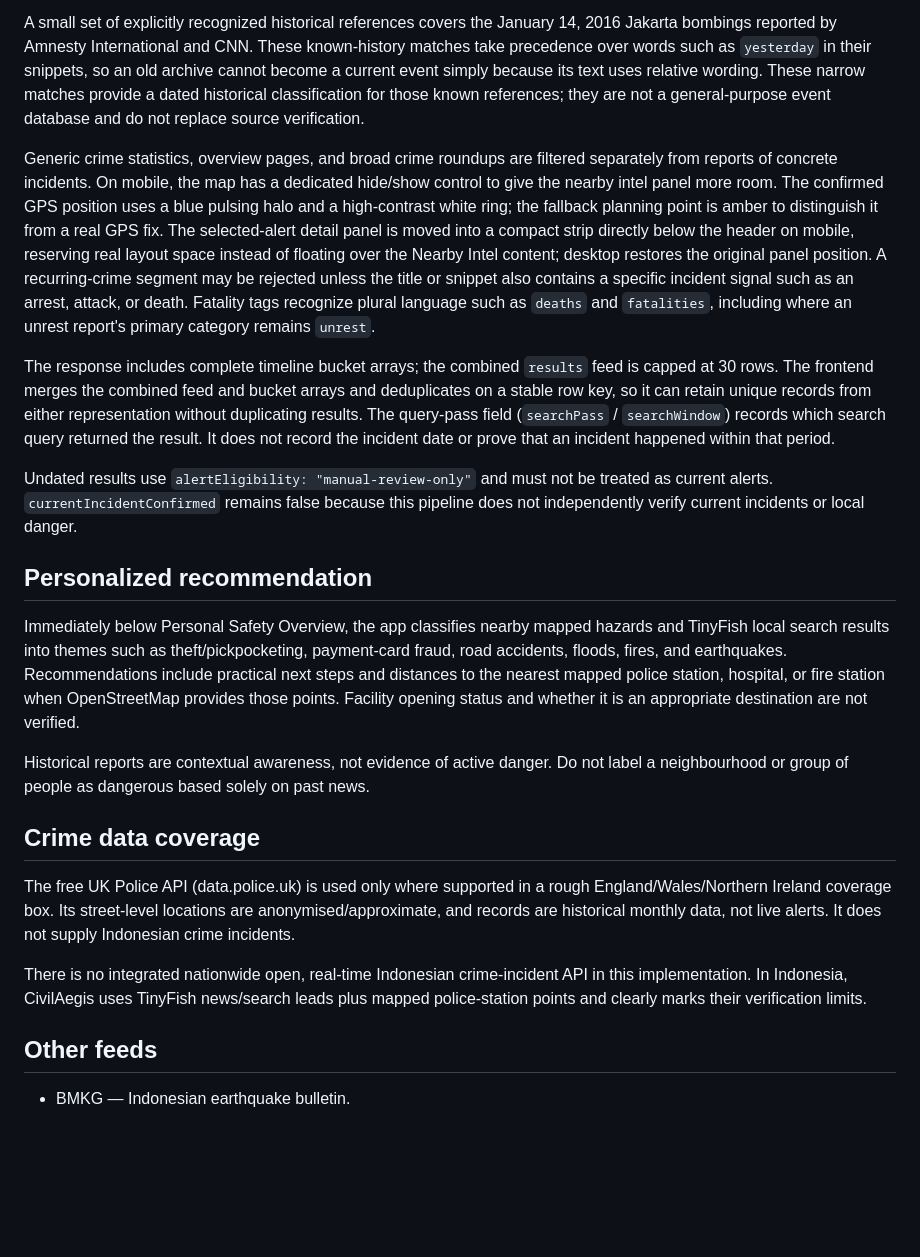
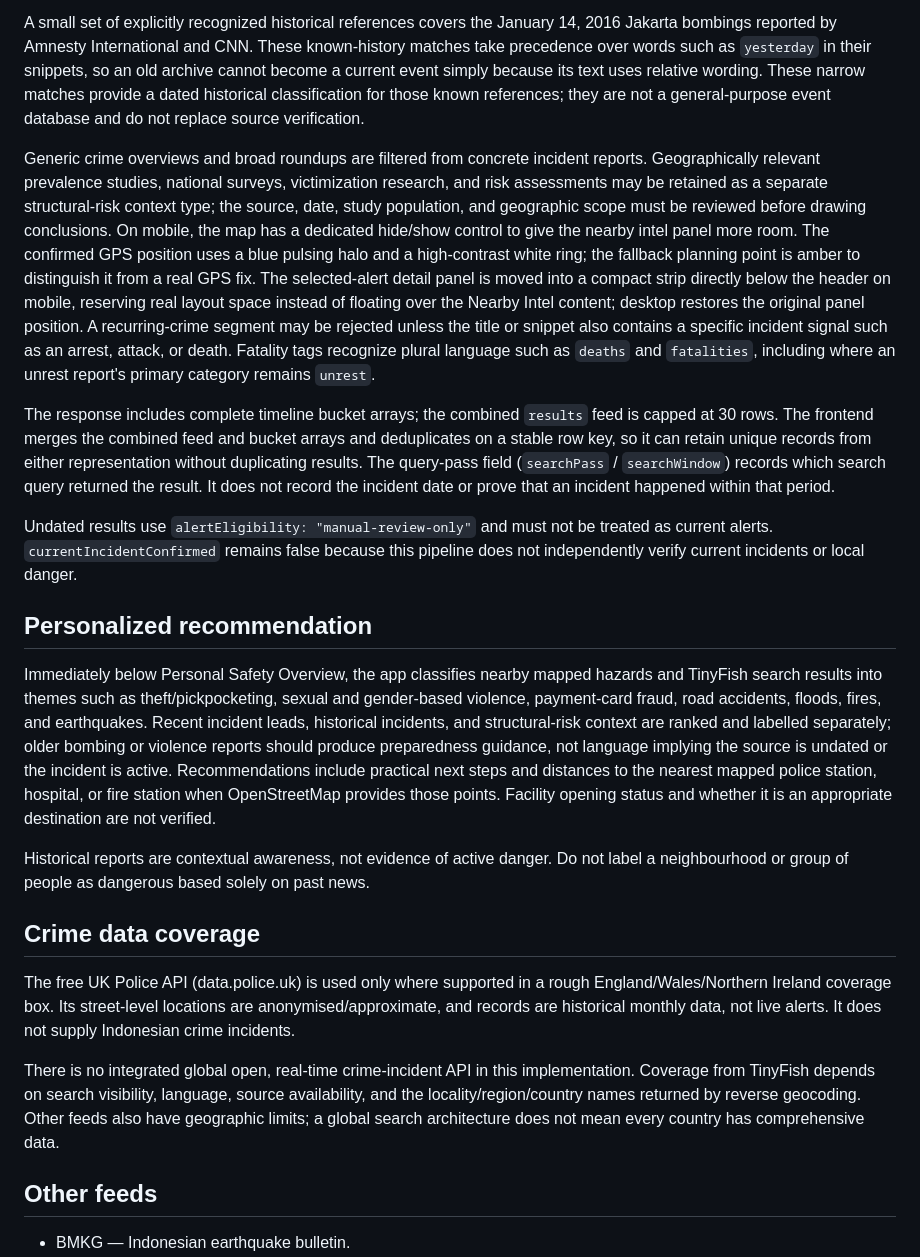
Before and after one commit to AnggaConni/aegis, a Markdown page: TINYFISH-SETUP.md, the part around one of its changes. Drawn GitHub-style; blank space fills up the shorter version.

```diff
--- a/TINYFISH-SETUP.md
+++ b/TINYFISH-SETUP.md
@@ -27,7 +29,7 @@ Event and publication dates remain separate. Explicit incident dates are accepte
 
 A small set of explicitly recognized historical references covers the January 14, 2016 Jakarta bombings reported by Amnesty International and CNN. These known-history matches take precedence over words such as `yesterday` in their snippets, so an old archive cannot become a current event simply because its text uses relative wording. These narrow matches provide a dated historical classification for those known references; they are not a general-purpose event database and do not replace source verification.
 
-Generic crime statistics, overview pages, and broad crime roundups are filtered separately from reports of concrete incidents. On mobile, the map has a dedicated hide/show control to give the nearby intel panel more room. The confirmed GPS position uses a blue pulsing halo and a high-contrast white ring; the fallback planning point is amber to distinguish it from a real GPS fix. The selected-alert detail panel is moved into a compact strip directly below the header on mobile, reserving real layout space instead of floating over the Nearby Intel content; desktop restores the original panel position. A recurring-crime segment may be rejected unless the title or snippet also contains a specific incident signal such as an arrest, attack, or death. Fatality tags recognize plural language such as `deaths` and `fatalities`, including where an unrest report's primary category remains `unrest`.
+Generic crime overviews and broad roundups are filtered from concrete incident reports. Geographically relevant prevalence studies, national surveys, victimization research, and risk assessments may be retained as a separate structural-risk context type; the source, date, study population, and geographic scope must be reviewed before drawing conclusions. On mobile, the map has a dedicated hide/show control to give the nearby intel panel more room. The confirmed GPS position uses a blue pulsing halo and a high-contrast white ring; the fallback planning point is amber to distinguish it from a real GPS fix. The selected-alert detail panel is moved into a compact strip directly below the header on mobile, reserving real layout space instead of floating over the Nearby Intel content; desktop restores the original panel position. A recurring-crime segment may be rejected unless the title or snippet also contains a specific incident signal such as an arrest, attack, or death. Fatality tags recognize plural language such as `deaths` and `fatalities`, including where an unrest report's primary category remains `unrest`.
 
 The response includes complete timeline bucket arrays; the combined `results` feed is capped at 30 rows. The frontend merges the combined feed and bucket arrays and deduplicates on a stable row key, so it can retain unique records from either representation without duplicating results. The query-pass field (`searchPass` / `searchWindow`) records which search query returned the result. It does not record the incident date or prove that an incident happened within that period.
 
@@ -35,7 +37,7 @@ Undated results use `alertEligibility: "manual-review-only"` and must not be tre
 
 ## Personalized recommendation
 
-Immediately below Personal Safety Overview, the app classifies nearby mapped hazards and TinyFish local search results into themes such as theft/pickpocketing, payment-card fraud, road accidents, floods, fires, and earthquakes. Recommendations include practical next steps and distances to the nearest mapped police station, hospital, or fire station when OpenStreetMap provides those points. Facility opening status and whether it is an appropriate destination are not verified.
+Immediately below Personal Safety Overview, the app classifies nearby mapped hazards and TinyFish search results into themes such as theft/pickpocketing, sexual and gender-based violence, payment-card fraud, road accidents, floods, fires, and earthquakes. Recent incident leads, historical incidents, and structural-risk context are ranked and labelled separately; older bombing or violence reports should produce preparedness guidance, not language implying the source is undated or the incident is active. Recommendations include practical next steps and distances to the nearest mapped police station, hospital, or fire station when OpenStreetMap provides those points. Facility opening status and whether it is an appropriate destination are not verified.
 
 Historical reports are contextual awareness, not evidence of active danger. Do not label a neighbourhood or group of people as dangerous based solely on past news.
 
@@ -43,7 +45,7 @@ Historical reports are contextual awareness, not evidence of active danger. Do n
 
 The free UK Police API (data.police.uk) is used only where supported in a rough England/Wales/Northern Ireland coverage box. Its street-level locations are anonymised/approximate, and records are historical monthly data, not live alerts. It does not supply Indonesian crime incidents.
 
-There is no integrated nationwide open, real-time Indonesian crime-incident API in this implementation. In Indonesia, CivilAegis uses TinyFish news/search leads plus mapped police-station points and clearly marks their verification limits.
+There is no integrated global open, real-time crime-incident API in this implementation. Coverage from TinyFish depends on search visibility, language, source availability, and the locality/region/country names returned by reverse geocoding. Other feeds also have geographic limits; a global search architecture does not mean every country has comprehensive data.
 
 ## Other feeds
 
```
Also changed, not shown: other parts of TINYFISH-SETUP.md (+10 -8 lines).
